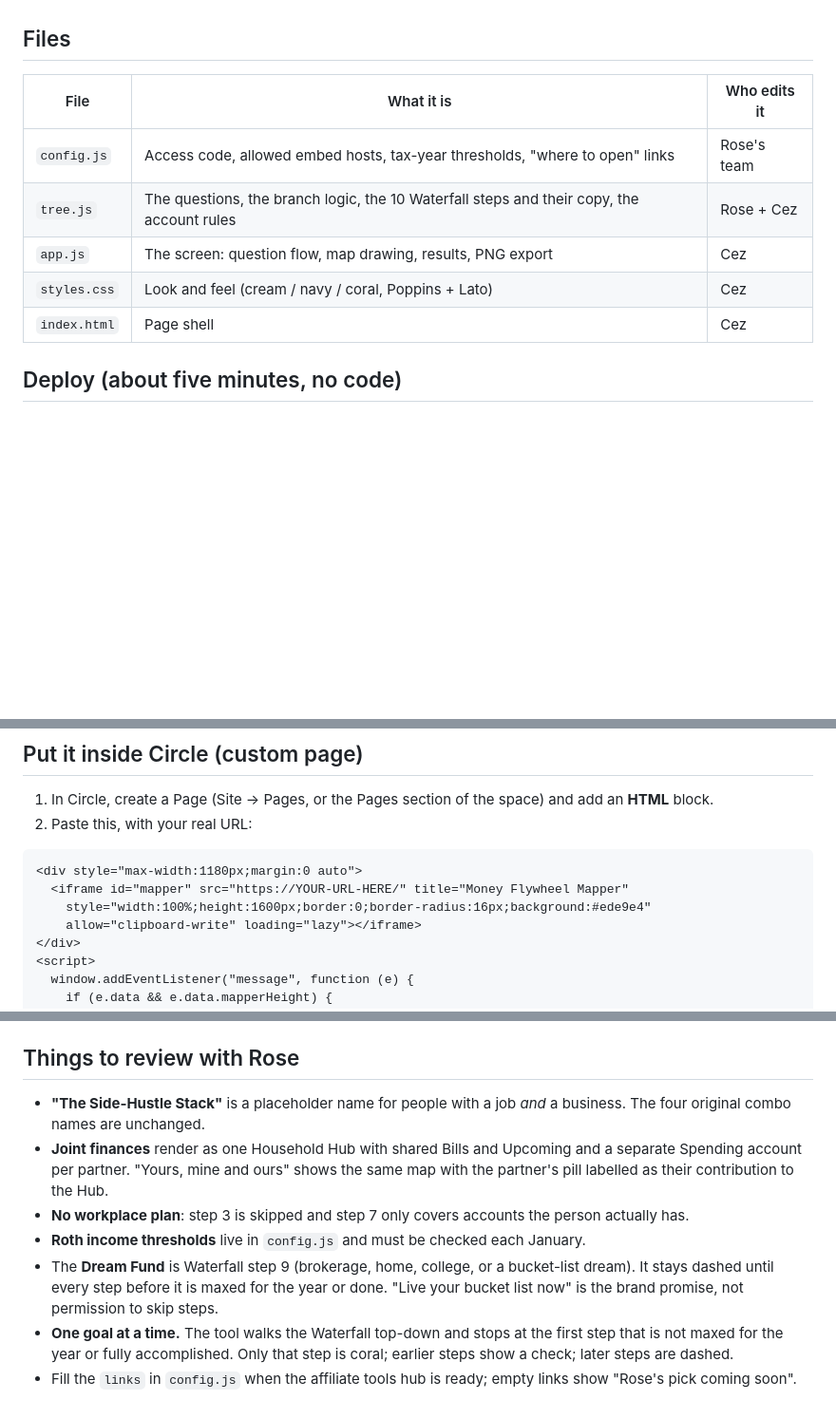
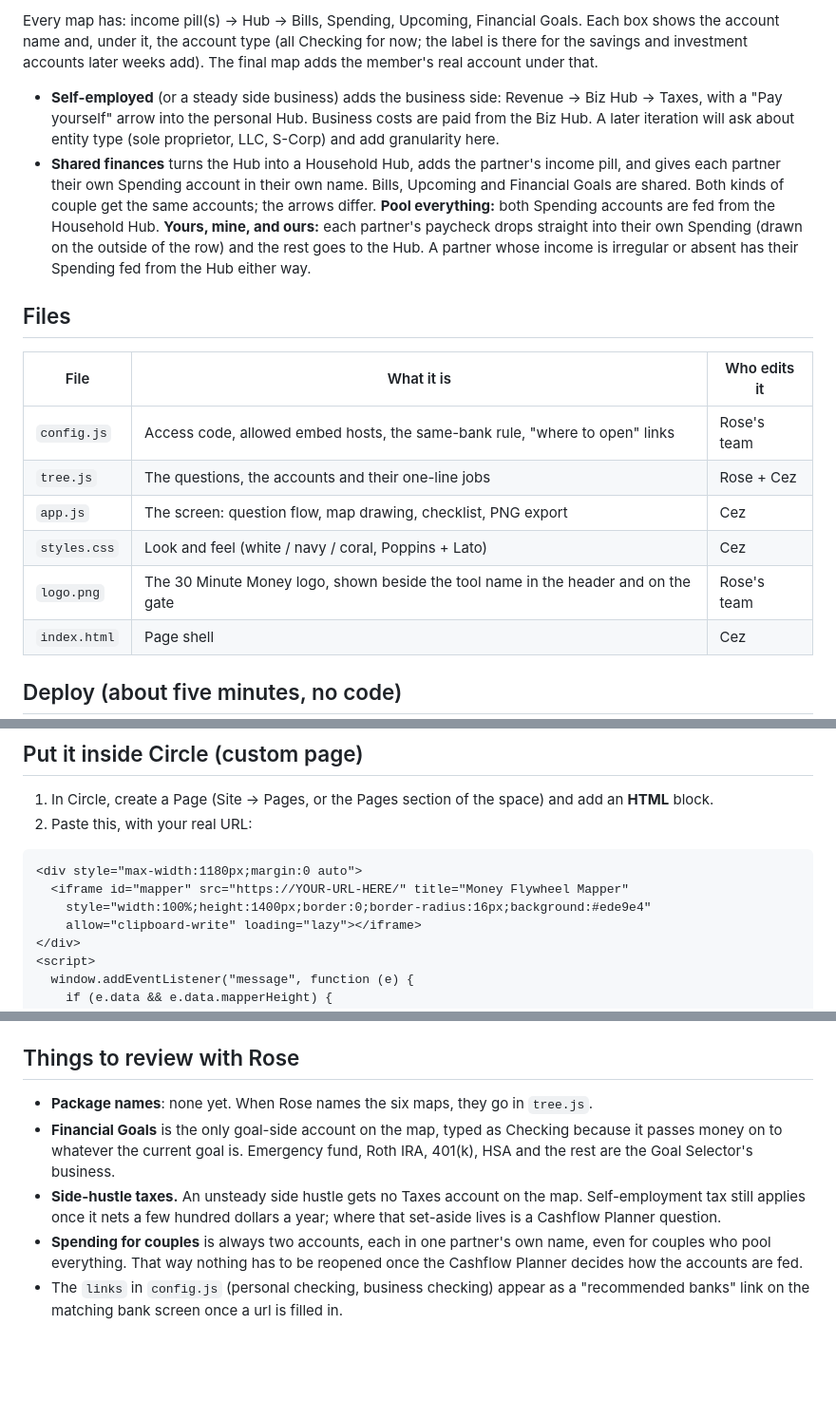
Before and after one commit to Team-Rose-Han/money-flywheel-mapper, a Markdown page: README.md, 3 parts joined by grey strips. Shown at 95% size. GitHub-like rendering; blank space fills up the shorter version.

Commit message:
Update README.md
UPDATED WITH ROSES REVISIONS

````diff
--- a/README.md
+++ b/README.md
@@ -9,12 +75,30 @@ Static site: no server, no database, no monthly cost beyond hosting.
+Every map has: income pill(s) → Hub → Bills, Spending, Upcoming, Financial Goals.
+Each box shows the account name and, under it, the account type (all Checking for
+now; the label is there for the savings and investment accounts later weeks add).
+The final map adds the member's real account under that.
+
+- **Self-employed** (or a steady side business) adds the business side: Revenue →
+  Biz Hub → Taxes, with a "Pay yourself" arrow into the personal Hub. Business costs
+  are paid from the Biz Hub. A later iteration will ask about entity type (sole
+  proprietor, LLC, S-Corp) and add granularity here.
+- **Shared finances** turns the Hub into a Household Hub, adds the partner's income
+  pill, and gives each partner their own Spending account in their own name. Bills,
+  Upcoming and Financial Goals are shared. Both kinds of couple get the same
+  accounts; the arrows differ. **Pool everything:** both Spending accounts are fed
+  from the Household Hub. **Yours, mine, and ours:** each partner's paycheck drops
+  straight into their own Spending (drawn on the outside of the row) and the rest
+  goes to the Hub. A partner whose income is irregular or absent has their Spending
+  fed from the Hub either way.
 
 ## Files
 
 | File | What it is | Who edits it |
 |---|---|---|
-| `config.js` | Access code, allowed embed hosts, tax-year thresholds, "where to open" links | Rose's team |
-| `tree.js` | The questions, the branch logic, the 10 Waterfall steps and their copy, the account rules | Rose + Cez |
-| `app.js` | The screen: question flow, map drawing, results, PNG export | Cez |
-| `styles.css` | Look and feel (cream / navy / coral, Poppins + Lato) | Cez |
+| `config.js` | Access code, allowed embed hosts, the same-bank rule, "where to open" links | Rose's team |
+| `tree.js` | The questions, the accounts and their one-line jobs | Rose + Cez |
+| `app.js` | The screen: question flow, map drawing, checklist, PNG export | Cez |
+| `styles.css` | Look and feel (white / navy / coral, Poppins + Lato) | Cez |
+| `logo.png` | The 30 Minute Money logo, shown beside the tool name in the header and on the gate | Rose's team |
 | `index.html` | Page shell | Cez |
 
 ## Deploy (about five minutes, no code)
@@ -36,7 +120,7 @@ Cloudflare Pages and Vercel work the same way if you prefer them.
 ```html
 <div style="max-width:1180px;margin:0 auto">
   <iframe id="mapper" src="https://YOUR-URL-HERE/" title="Money Flywheel Mapper"
-    style="width:100%;height:1600px;border:0;border-radius:16px;background:#ede9e4"
+    style="width:100%;height:1400px;border:0;border-radius:16px;background:#ede9e4"
     allow="clipboard-write" loading="lazy"></iframe>
 </div>
 <script>
@@ -68,19 +152,15 @@ inside itself; raise the `height` value if the bottom of the checklist is cut of
 
 ## Things to review with Rose
 
-- **"The Side-Hustle Stack"** is a placeholder name for people with a job *and* a
-  business. The four original combo names are unchanged.
-- **Joint finances** render as one Household Hub with shared Bills and Upcoming and
-  a separate Spending account per partner. "Yours, mine and ours" shows the same map
-  with the partner's pill labelled as their contribution to the Hub.
-- **No workplace plan**: step 3 is skipped and step 7 only covers accounts the
-  person actually has.
-- **Roth income thresholds** live in `config.js` and must be checked each January.
-- The **Dream Fund** is Waterfall step 9 (brokerage, home, college, or a bucket-list
-  dream). It stays dashed until every step before it is maxed for the year or done.
-  "Live your bucket list now" is the brand promise, not permission to skip steps.
-- **One goal at a time.** The tool walks the Waterfall top-down and stops at the
-  first step that is not maxed for the year or fully accomplished. Only that step is
-  coral; earlier steps show a check; later steps are dashed.
-- Fill the `links` in `config.js` when the affiliate tools hub is ready; empty links
-  show "Rose's pick coming soon".
+- **Package names**: none yet. When Rose names the six maps, they go in `tree.js`.
+- **Financial Goals** is the only goal-side account on the map, typed as Checking
+  because it passes money on to whatever the current goal is. Emergency fund,
+  Roth IRA, 401(k), HSA and the rest are the Goal Selector's business.
+- **Side-hustle taxes.** An unsteady side hustle gets no Taxes account on the map.
+  Self-employment tax still applies once it nets a few hundred dollars a year;
+  where that set-aside lives is a Cashflow Planner question.
+- **Spending for couples** is always two accounts, each in one partner's own name,
+  even for couples who pool everything. That way nothing has to be reopened once
+  the Cashflow Planner decides how the accounts are fed.
+- The `links` in `config.js` (personal checking, business checking) appear as a
+  "recommended banks" link on the matching bank screen once a url is filled in.
````
Also changed, not shown: other parts of README.md (+70 -4 lines).
